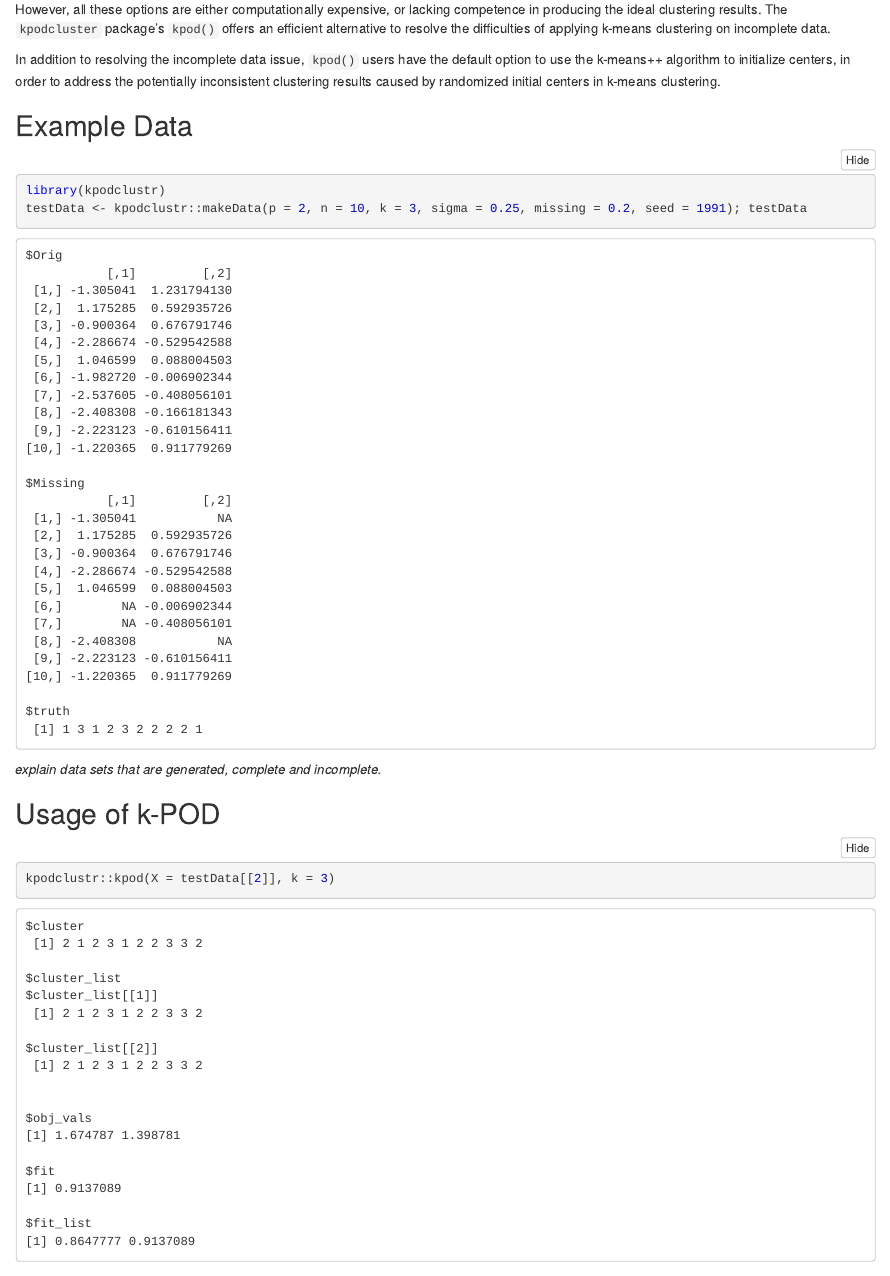
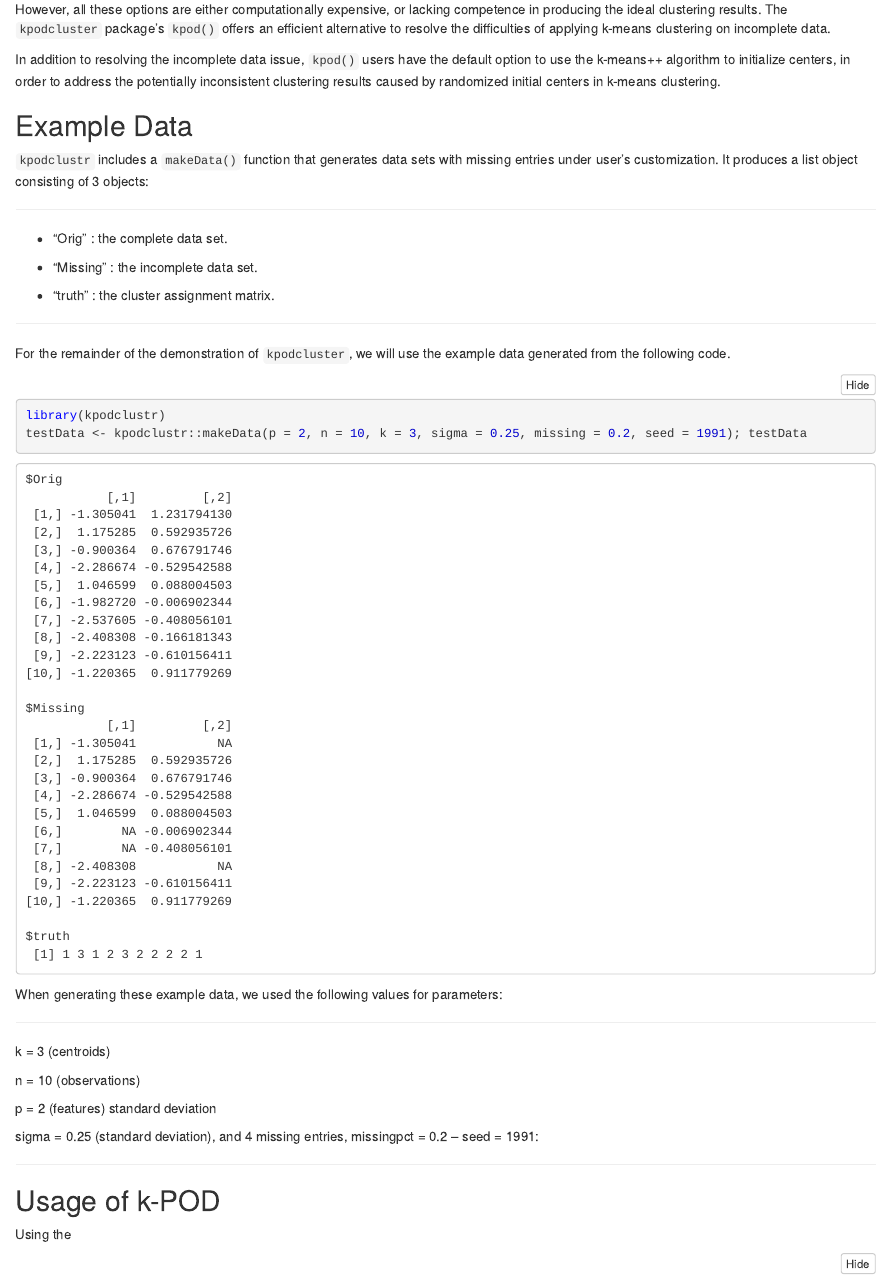
Before and after one commit to AndongW/Kpod, an R Markdown document (vignettes/kpod-vignette.Rmd): the page in a window 1100 px wide, from 380 px down. The pictures show the output file vignettes/kpod-vignette.nb.html that the author committed with the source, opened offline.

Commit message:
Write example data explaination.

````diff
--- a/vignettes/kpod-vignette.Rmd
+++ b/vignettes/kpod-vignette.Rmd
@@ -23,15 +23,42 @@ In addition to resolving the incomplete data issue, `kpod()` users have the defa
 
 ## Example Data
 
+`kpodclustr` includes a `makeData()` function that generates data sets with missing entries under user's customization. It produces a list object consisting of 3 objects:
+
+***
+
+- "Orig" : the complete data set.
+
+- "Missing" : the incomplete data set.
+
+- "truth" : the cluster assignment matrix.
+
+***
+
+For the remainder of the demonstration of `kpodcluster`, we will use the example data generated from the following code.
+
 ```{r exampleData}
 library(kpodclustr)
 testData <- kpodclustr::makeData(p = 2, n = 10, k = 3, sigma = 0.25, missing = 0.2, seed = 1991); testData
 ```
 
-*explain data sets that are generated, complete and incomplete.*
+When generating these example data, we used the following values for parameters:
+
+***
+
+k = 3 (centroids)
+
+n = 10 (observations)
+
+p = 2 (features) standard deviation
+
+sigma = 0.25 (standard deviation), and 4 missing entries, missingpct = 0.2 -- seed = 1991:
+
+***
 
 ## Usage of k-POD
 
+Using the
 ```{r}
 kpodclustr::kpod(X = testData[[2]], k = 3)
 ```
````
Also changed, not shown: vignettes/kpod-vignette.nb.html.
